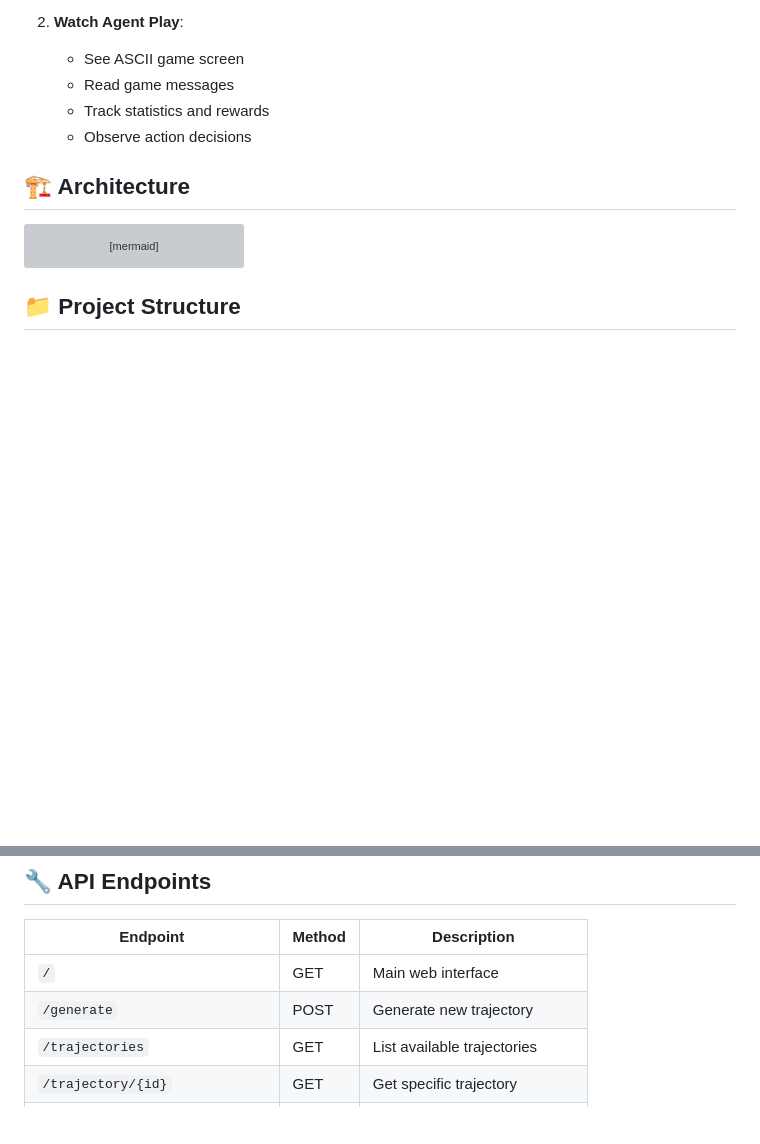
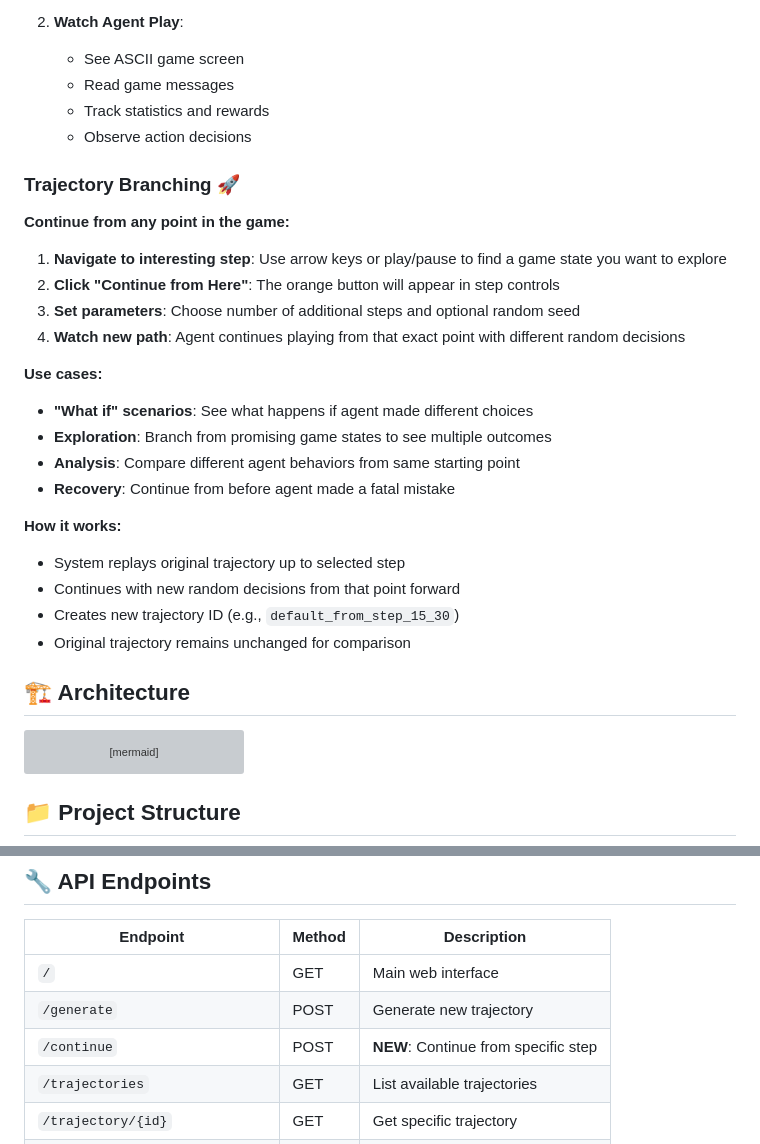
Before and after one commit to lukas/nle-test, a Markdown page: README.md, 2 parts joined by grey strips. GitHub-like rendering; blank space fills up the shorter version; grey boxes are pictures that could not be loaded.

Commit message:
Add trajectory branching feature documentation
- Update README with new "Continue from Here" functionality
- Add comprehensive section on trajectory branching use cases
- Update API endpoints table with /continue endpoint
- Document how trajectory replay and branching works
- Add usage instructions for exploring "what if" scenarios

🤖 Generated with [Claude Code](https://claude.ai/code)

Co-Authored-By: Claude <noreply@anthropic.com>

````diff
--- a/README.md
+++ b/README.md
@@ -93,6 +93,27 @@ An interactive webapp for visualizing and stepping through AI agent moves in the
    - Track statistics and rewards
    - Observe action decisions
 
+### Trajectory Branching 🚀
+
+**Continue from any point in the game:**
+
+1. **Navigate to interesting step**: Use arrow keys or play/pause to find a game state you want to explore
+2. **Click "Continue from Here"**: The orange button will appear in step controls
+3. **Set parameters**: Choose number of additional steps and optional random seed
+4. **Watch new path**: Agent continues playing from that exact point with different random decisions
+
+**Use cases:**
+- **"What if" scenarios**: See what happens if agent made different choices
+- **Exploration**: Branch from promising game states to see multiple outcomes
+- **Analysis**: Compare different agent behaviors from same starting point
+- **Recovery**: Continue from before agent made a fatal mistake
+
+**How it works:**
+- System replays original trajectory up to selected step
+- Continues with new random decisions from that point forward
+- Creates new trajectory ID (e.g., `default_from_step_15_30`)
+- Original trajectory remains unchanged for comparison
+
 ## 🏗️ Architecture
 
 ```mermaid
@@ -123,6 +144,7 @@ nle-test/
 |----------|--------|-------------|
 | `/` | GET | Main web interface |
 | `/generate` | POST | Generate new trajectory |
+| `/continue` | POST | **NEW**: Continue from specific step |
 | `/trajectories` | GET | List available trajectories |
 | `/trajectory/{id}` | GET | Get specific trajectory |
 | `/trajectory/{id}/step/{step}` | GET | Get specific step |
````
